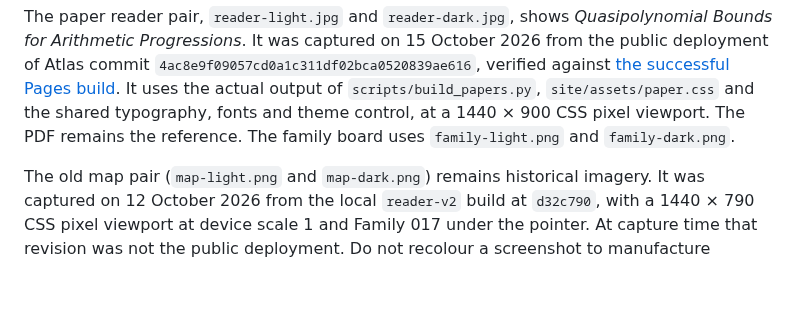
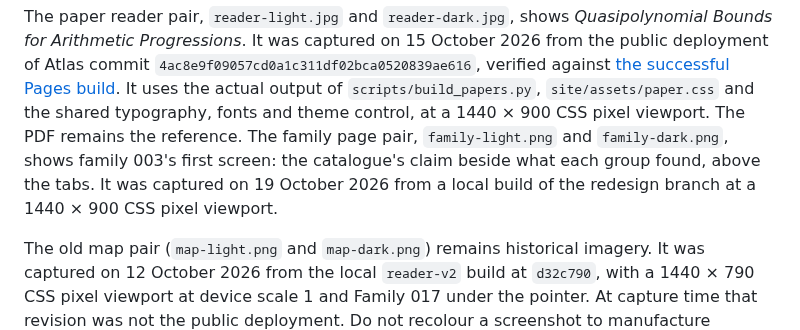
Before and after one commit to wcook04/plectis-atlas, a Markdown page: docs/ARCHITECTURE.md, the part around the change. Drawn GitHub-style; blank space fills up the shorter version.

```diff
--- a/docs/ARCHITECTURE.md
+++ b/docs/ARCHITECTURE.md
@@ -302,8 +302,11 @@ The paper reader pair, `reader-light.jpg` and `reader-dark.jpg`, shows
 [the successful Pages build](https://github.com/wcook04/plectis-atlas/actions/runs/38424773534).
 It uses the actual output of `scripts/build_papers.py`, `site/assets/paper.css`
 and the shared typography, fonts and theme control, at a 1440 × 900 CSS pixel
-viewport. The PDF remains the reference. The family board uses
-`family-light.png` and `family-dark.png`.
+viewport. The PDF remains the reference. The family page pair,
+`family-light.png` and `family-dark.png`, shows family 003's first screen: the
+catalogue's claim beside what each group found, above the tabs. It was captured
+on 19 October 2026 from a local build of the redesign branch at a 1440 × 900 CSS
+pixel viewport.
 
 The old map pair (`map-light.png` and `map-dark.png`) remains historical imagery.
 It was captured on 12 October 2026 from the local `reader-v2` build at `d32c790`,
```
Also changed, not shown: DESIGN.md (+32 -8 lines), README.md (+3 -3 lines), docs/images/family-dark.png, docs/images/family-light.png, 11 other files.
